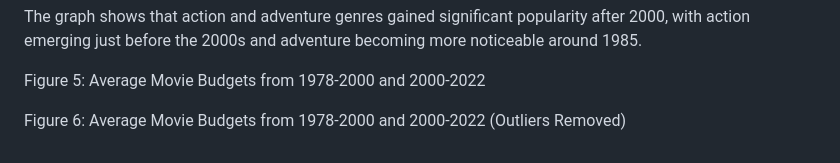
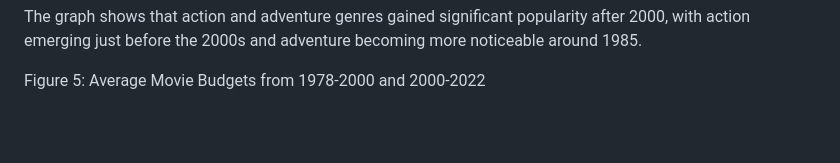
Before and after one commit to ginaaseo/stat184-sec2-ginaseo-madelinehughes-chelseasala, a Markdown page: README.md, the part around the change. Drawn GitHub-style; blank space fills up the shorter version.

```diff
--- a/README.md
+++ b/README.md
@@ -45,5 +45,3 @@ Figure 4: Frequency of Top 3 Genres
 The graph shows that action and adventure genres gained significant popularity after 2000, with action emerging just before the 2000s and adventure becoming more noticeable around 1985.
 
 Figure 5: Average Movie Budgets from 1978-2000 and 2000-2022
-
-Figure 6: Average Movie Budgets from 1978-2000 and 2000-2022 (Outliers Removed)
```
